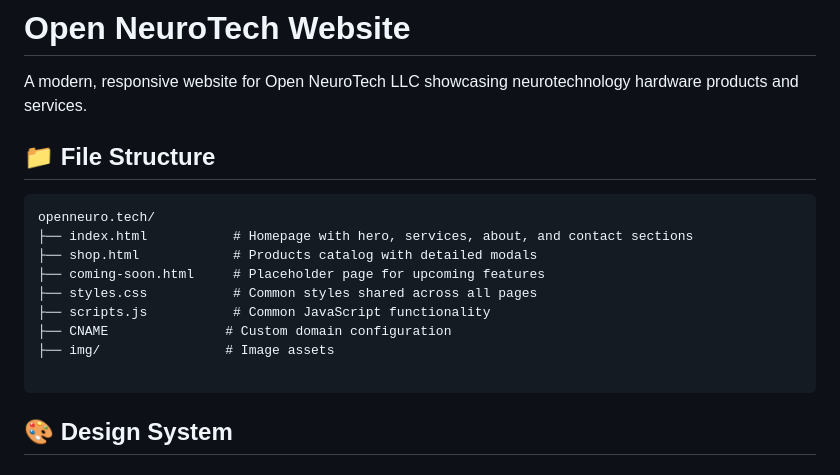
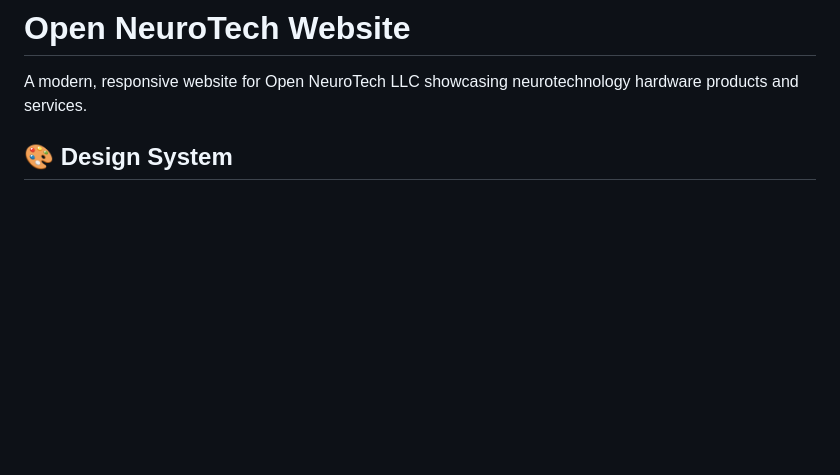
Before and after one commit to Open-NeuroTech/Open-NeuroTech.github.io, a Markdown page: README.md, the part around the change printed below. GitHub-like rendering; blank space fills up the shorter version.

````diff
--- a/README.md
+++ b/README.md
@@ -1,20 +1,6 @@
 # Open NeuroTech Website
 
 A modern, responsive website for Open NeuroTech LLC showcasing neurotechnology hardware products and services.
-
-## 📁 File Structure
-
-```
-openneuro.tech/
-├── index.html           # Homepage with hero, services, about, and contact sections
-├── shop.html            # Products catalog with detailed modals
-├── coming-soon.html     # Placeholder page for upcoming features
-├── styles.css           # Common styles shared across all pages
-├── scripts.js           # Common JavaScript functionality
-├── CNAME               # Custom domain configuration
-├── img/                # Image assets
-
-```
 
 ## 🎨 Design System
 
````
Also changed, not shown: other parts of README.md (+2 -89 lines).
